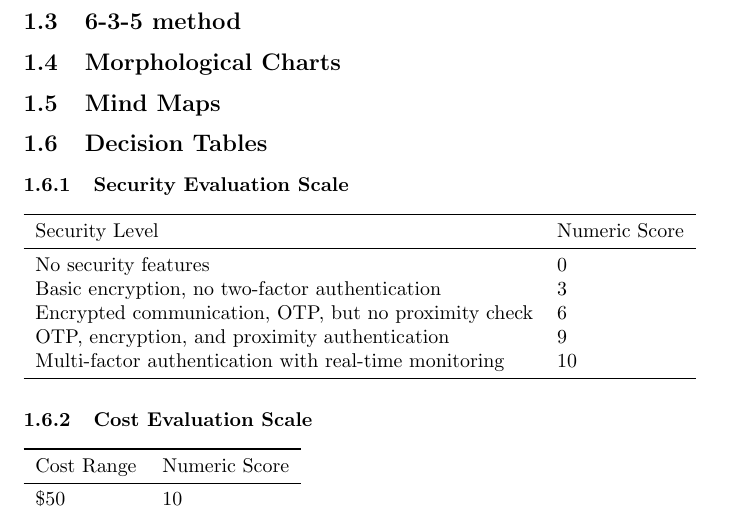
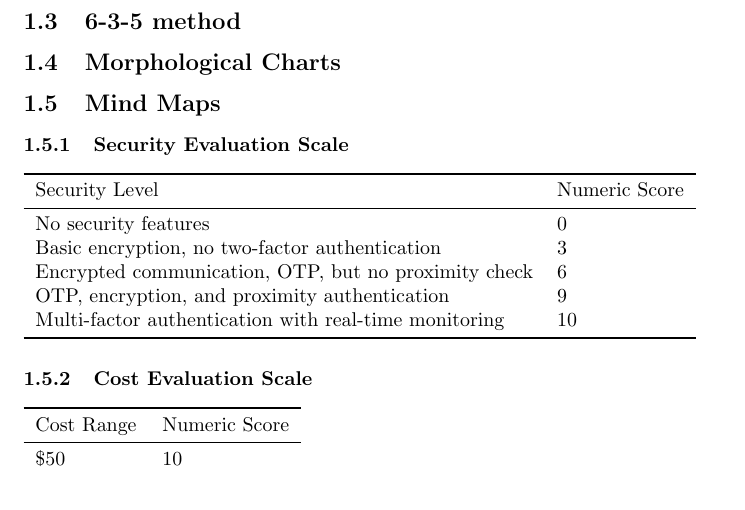
Before and after one commit to neenanhi/CSE123_Project, a LaTeX document (docs/submission2/submission2.tex): part of page 5 of 7, cut so that both start at the same text. Compiled offline with pdfLaTeX.

Commit message:
Update submission2.tex

```diff
--- a/docs/submission2/submission2.tex
+++ b/docs/submission2/submission2.tex
@@ -26,7 +26,6 @@ There is a need for a lock and key system that can notify users if they forget t
 
 \subsection{Mind Maps}
 
-\subsection{Decision Tables}
 \input{Decision_Table.tex}
 
 \section{Basic Planning}
```
